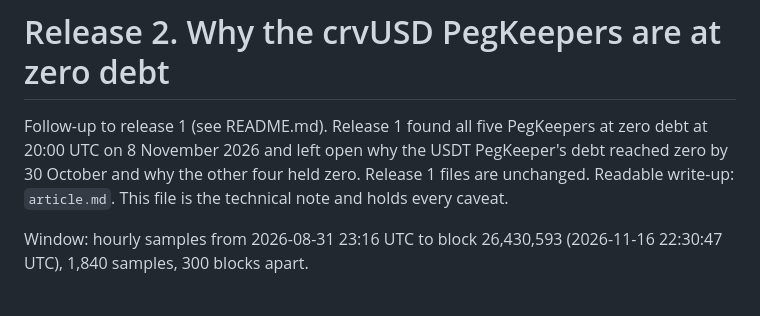
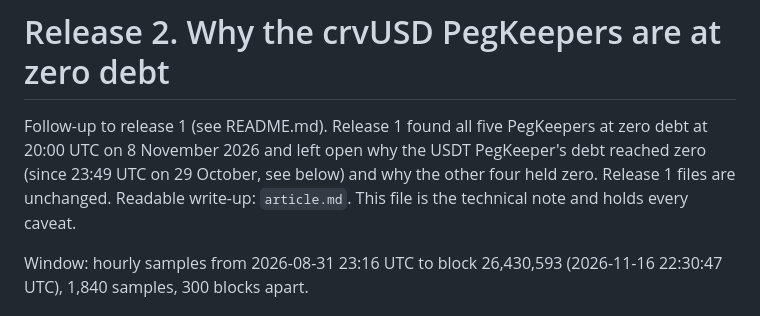
Before and after one commit to x-pertknight/crvusd-soft-liquidation-flush, a Markdown page: RELEASE2.md, the part around the change. Rendered like a GitHub page.

```diff
--- a/RELEASE2.md
+++ b/RELEASE2.md
@@ -1,6 +1,6 @@
 # Release 2. Why the crvUSD PegKeepers are at zero debt
 
-Follow-up to release 1 (see README.md). Release 1 found all five PegKeepers at zero debt at 20:00 UTC on 8 November 2026 and left open why the USDT PegKeeper's debt reached zero by 30 October and why the other four held zero. Release 1 files are unchanged. Readable write-up: `article.md`. This file is the technical note and holds every caveat.
+Follow-up to release 1 (see README.md). Release 1 found all five PegKeepers at zero debt at 20:00 UTC on 8 November 2026 and left open why the USDT PegKeeper's debt reached zero (since 23:49 UTC on 29 October, see below) and why the other four held zero. Release 1 files are unchanged. Readable write-up: `article.md`. This file is the technical note and holds every caveat.
 
 Window: hourly samples from 2026-08-31 23:16 UTC to block 26,430,593 (2026-11-16 22:30:47 UTC), 1,840 samples, 300 blocks apart.
 
```
Also changed, not shown: README.md (+6 -2 lines), article.md (+1 -1 lines), charts/R2_C1_debt_and_price.png, charts/summary.png, 8 other files.
